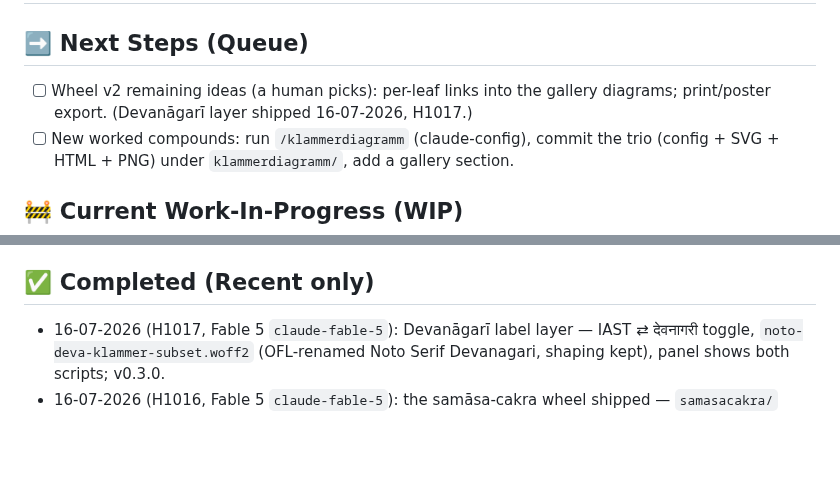
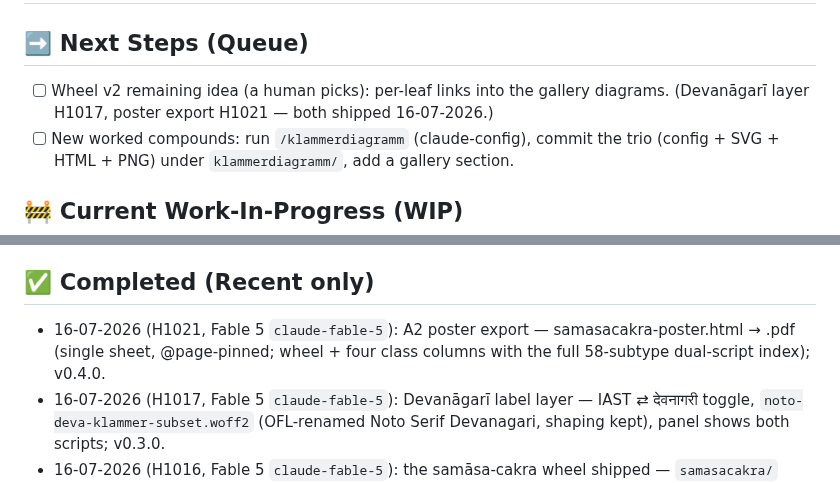
Before and after one commit to gasyoun/SamasaChakram, a Markdown page: .ai_state.md, 2 parts joined by grey strips. Drawn GitHub-style; blank space fills up the shorter version.

```diff
--- a/.ai_state.md
+++ b/.ai_state.md
@@ -1,8 +1,8 @@
 # Project Objective: SamasaChakram — the samāsa programme (Klammerdiagramm system, reading method, Leitan crosswalk)
 
 ## ➡️ Next Steps (Queue)
-- [ ] Wheel v2 remaining ideas (a human picks): per-leaf links into the gallery diagrams;
-  print/poster export. (Devanāgarī layer shipped 16-07-2026, H1017.)
+- [ ] Wheel v2 remaining idea (a human picks): per-leaf links into the gallery diagrams.
+  (Devanāgarī layer H1017, poster export H1021 — both shipped 16-07-2026.)
 - [ ] New worked compounds: run `/klammerdiagramm` (claude-config), commit the trio
   (config + SVG + HTML + PNG) under `klammerdiagramm/`, add a gallery section.
 
@@ -17,6 +17,9 @@
 - Leitan material publication authorized by MG 16-07-2026 (his webinar programme).
 
 ## ✅ Completed (Recent only)
+- 16-07-2026 (H1021, Fable 5 `claude-fable-5`): A2 poster export — samasacakra-poster.html
+  → .pdf (single sheet, @page-pinned; wheel + four class columns with the full 58-subtype
+  dual-script index); v0.4.0.
 - 16-07-2026 (H1017, Fable 5 `claude-fable-5`): Devanāgarī label layer — IAST ⇄ देवनागरी
   toggle, `noto-deva-klammer-subset.woff2` (OFL-renamed Noto Serif Devanagari, shaping
   kept), panel shows both scripts; v0.3.0.
```
Also changed, not shown: CHANGELOG.md (+14 -0 lines), README.md (+4 -1 lines), samasacakra/samasacakra-poster-preview.png (added), 3 other files.
